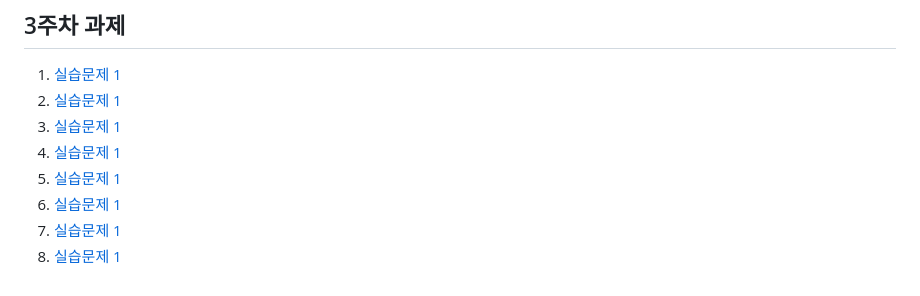
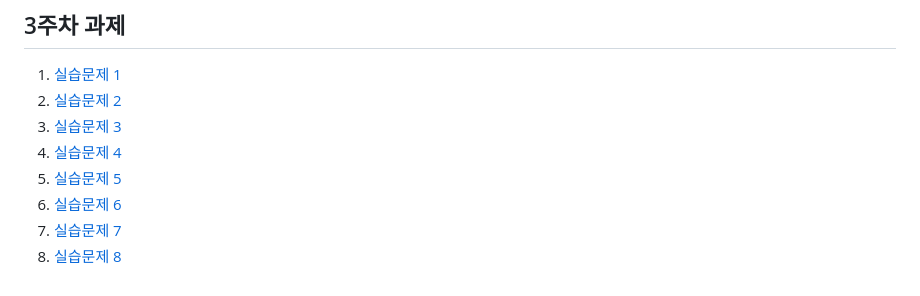
Before and after one commit to minsuk36/web_programing, a Markdown page: README.md, the part around the change. Rendered like a GitHub page.

```diff
--- a/README.md
+++ b/README.md
@@ -23,13 +23,13 @@
         <h2>3주차 과제</h2>
        <ol>
             <li><a href = "https://minsuk36.github.io/web_programing/3%EC%A3%BC%EC%B0%A8%EA%B3%BC%EC%A0%9C/4.1webprograming.html">실습문제 1</a></li>
-            <li><a href = "https://minsuk36.github.io/web_programing/3%EC%A3%BC%EC%B0%A8%EA%B3%BC%EC%A0%9C/4.2webprograming.html">실습문제 1</a></li>
-            <li><a href = "https://minsuk36.github.io/web_programing/3%EC%A3%BC%EC%B0%A8%EA%B3%BC%EC%A0%9C/4.3webprograming.html">실습문제 1</a></li>
-            <li><a href = "https://minsuk36.github.io/web_programing/3%EC%A3%BC%EC%B0%A8%EA%B3%BC%EC%A0%9C/4.4webprograming.html">실습문제 1</a></li>
-            <li><a href = "https://minsuk36.github.io/web_programing/3%EC%A3%BC%EC%B0%A8%EA%B3%BC%EC%A0%9C/4.5webprograming.html">실습문제 1</a></li>
-            <li><a href = "https://minsuk36.github.io/web_programing/3%EC%A3%BC%EC%B0%A8%EA%B3%BC%EC%A0%9C/4.6webprograming.html">실습문제 1</a></li>
-            <li><a href = "https://minsuk36.github.io/web_programing/3%EC%A3%BC%EC%B0%A8%EA%B3%BC%EC%A0%9C/4.7webprograming.html">실습문제 1</a></li>
-            <li><a href = "https://minsuk36.github.io/web_programing/3%EC%A3%BC%EC%B0%A8%EA%B3%BC%EC%A0%9C/4.8webprograming.html">실습문제 1</a></li>
+            <li><a href = "https://minsuk36.github.io/web_programing/3%EC%A3%BC%EC%B0%A8%EA%B3%BC%EC%A0%9C/4.2webprograming.html">실습문제 2</a></li>
+            <li><a href = "https://minsuk36.github.io/web_programing/3%EC%A3%BC%EC%B0%A8%EA%B3%BC%EC%A0%9C/4.3webprograming.html">실습문제 3</a></li>
+            <li><a href = "https://minsuk36.github.io/web_programing/3%EC%A3%BC%EC%B0%A8%EA%B3%BC%EC%A0%9C/4.4webprograming.html">실습문제 4</a></li>
+            <li><a href = "https://minsuk36.github.io/web_programing/3%EC%A3%BC%EC%B0%A8%EA%B3%BC%EC%A0%9C/4.5webprograming.html">실습문제 5</a></li>
+            <li><a href = "https://minsuk36.github.io/web_programing/3%EC%A3%BC%EC%B0%A8%EA%B3%BC%EC%A0%9C/4.6webprograming.html">실습문제 6</a></li>
+            <li><a href = "https://minsuk36.github.io/web_programing/3%EC%A3%BC%EC%B0%A8%EA%B3%BC%EC%A0%9C/4.7webprograming.html">실습문제 7</a></li>
+            <li><a href = "https://minsuk36.github.io/web_programing/3%EC%A3%BC%EC%B0%A8%EA%B3%BC%EC%A0%9C/4.8webprograming.html">실습문제 8</a></li>
       </ol>
 
 
```
